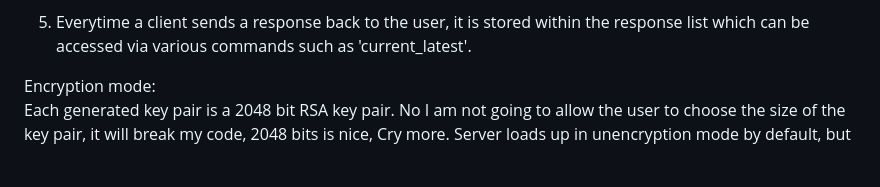
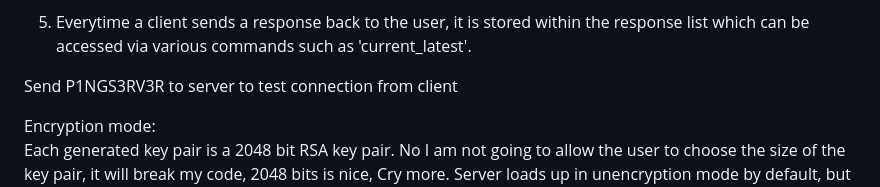
Before and after one commit to humzak711/PlagueRAT, a Markdown page: PlagueRCE/README.md, the part around one of its changes. GitHub-like rendering; blank space fills up the shorter version.

```diff
--- a/PlagueRCE/README.md
+++ b/PlagueRCE/README.md
@@ -84,6 +84,8 @@ or receiving a response, the server will remove the client from the list of conn
 
 5. Everytime a client sends a response back to the user, it is stored within the response list
-which can be accessed via various commands such as 'current_latest'.
+which can be accessed via various commands such as 'current_latest'.<br>
+
+Send P1NGS3RV3R to server to test connection from client<br>
 
 
 
```
Also changed, not shown: other parts of PlagueRCE/README.md (+4 -4 lines).
